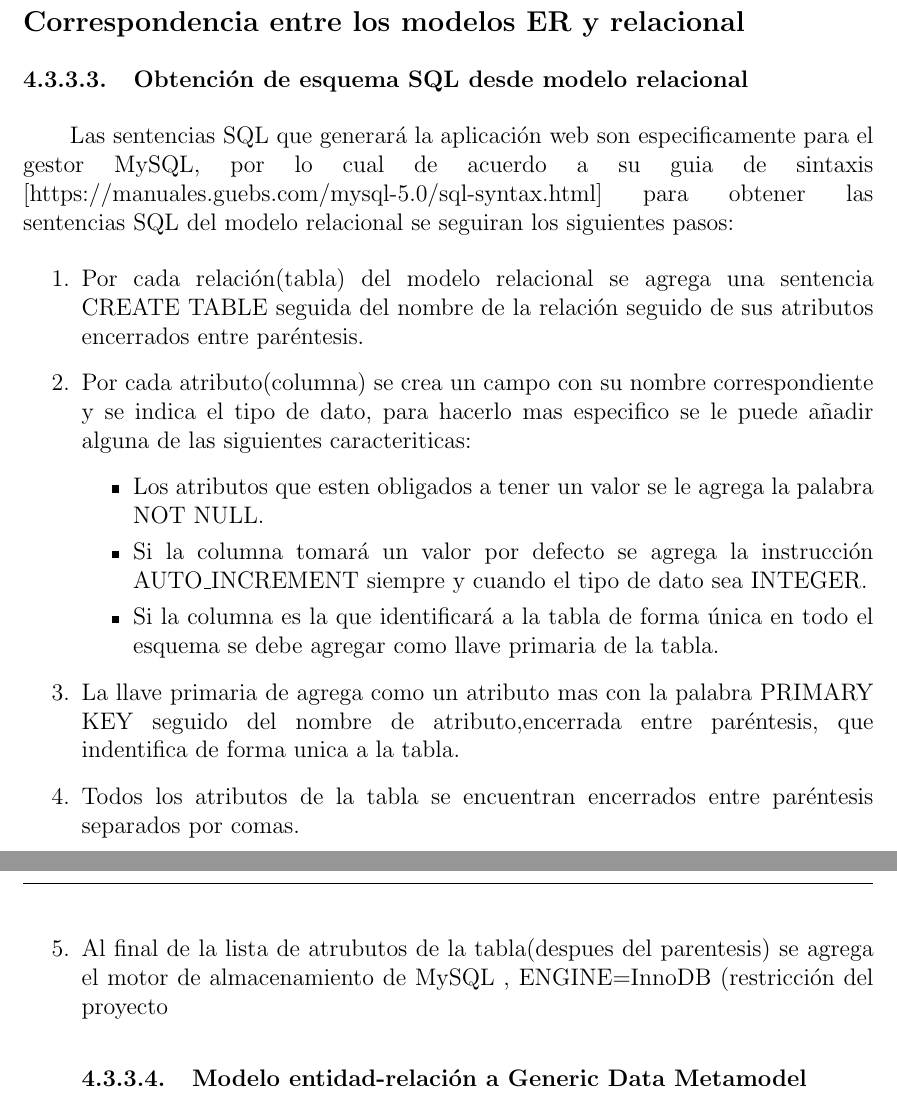
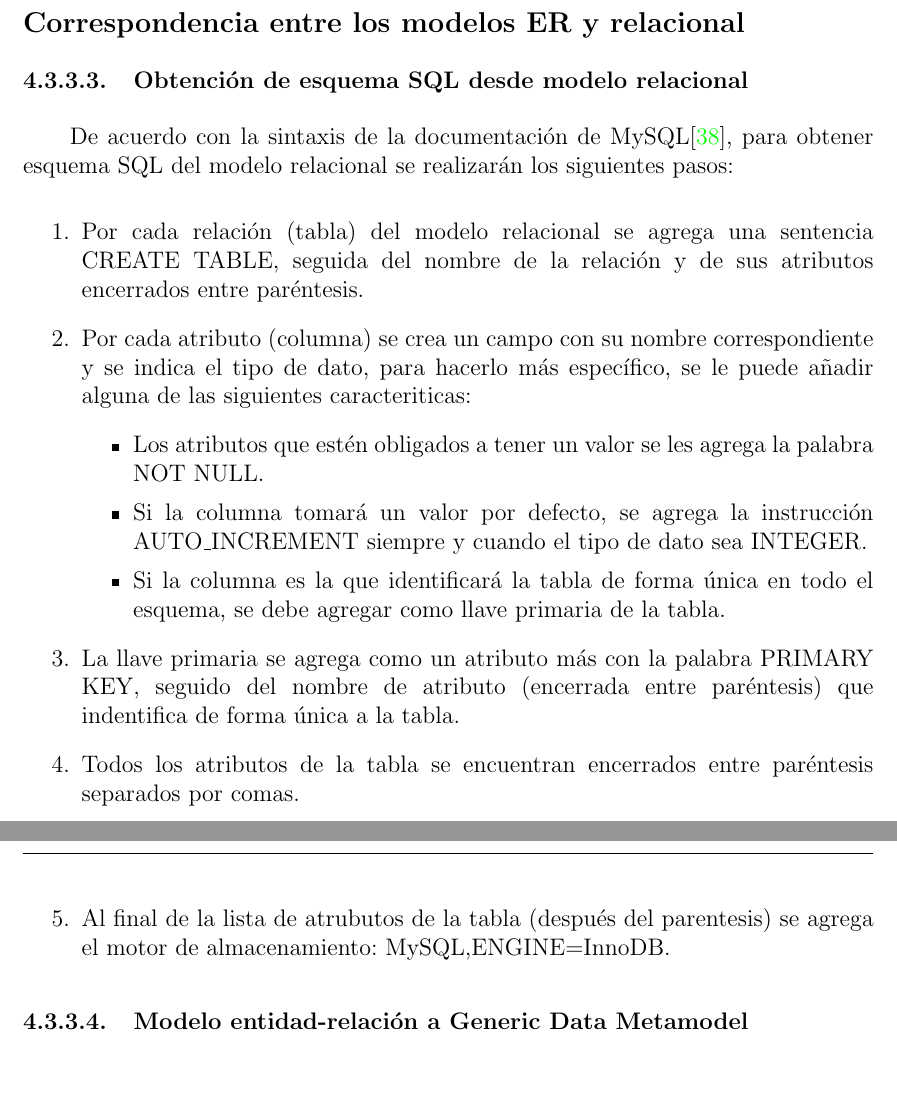
Before and after one commit to martinez-acosta/DOCS-TT-2019-B052, a LaTeX document (2019-B052.tex, which reads analisisDiseño/algoritmos/relational_to_sql.tex): two parts of pages 76 and 77 of 89, joined at a grey line, cut so that both start at the same text, the shorter picture padded with empty space. Compiled offline with pdfLaTeX.

Commit message:
avances redaccion algoritmos

```diff
--- a/analisisDiseño/algoritmos/relational_to_sql.tex
+++ b/analisisDiseño/algoritmos/relational_to_sql.tex
@@ -1,16 +1,17 @@
 \subsubsection{Obtención de esquema SQL desde modelo relacional}
 
 
-Las sentencias SQL que generará la aplicación web son especificamente para el gestor MySQL, por lo cual de acuerdo a su guia de sintaxis [https://manuales.guebs.com/mysql-5.0/sql-syntax.html] para obtener las sentencias SQL del modelo relacional se seguiran los siguientes pasos:
+De acuerdo con la sintaxis de la documentación de MySQL\cite{mysql_mysql_2020}, para obtener esquema SQL del modelo relacional se realizarán los siguientes pasos:
 
 \begin{enumerate}
-  \item Por cada relación(tabla) del modelo relacional se agrega una sentencia CREATE TABLE seguida del nombre de la relación seguido de sus atributos encerrados entre paréntesis.
-  \item Por cada atributo(columna) se crea un campo con su nombre correspondiente y se indica el tipo de dato, para hacerlo mas especifico se le puede añadir alguna de las siguientes caracteriticas:
+  \item Por cada relación (tabla) del modelo relacional se agrega una sentencia CREATE TABLE, seguida del nombre de la relación y de sus atributos encerrados entre paréntesis.
+  \item Por cada atributo (columna) se crea un campo con su nombre correspondiente y se indica el tipo de dato, para hacerlo más específico, se le puede añadir alguna de las siguientes caracteriticas:
   \begin{itemize}
-    \item Los atributos que esten obligados a tener un valor se le agrega la palabra NOT NULL.
-    \item Si la columna tomará un valor por defecto se agrega la instrucción AUTO\_INCREMENT siempre y cuando el tipo de dato sea INTEGER.
-    \item Si la columna es la que identificará a la tabla de forma única en todo el esquema se debe agregar como llave primaria de la tabla.
+    \item Los atributos que estén obligados a tener un valor se les agrega la palabra NOT NULL.
+    \item Si la columna tomará un valor por defecto, se agrega la instrucción AUTO\_INCREMENT siempre y cuando el tipo de dato sea INTEGER.
+    \item Si la columna es la que identificará la tabla de forma única en todo el esquema, se debe agregar como llave primaria de la tabla.
   \end{itemize}
-  \item La llave primaria de agrega como un atributo mas con la palabra PRIMARY KEY seguido del nombre de atributo,encerrada entre paréntesis, que indentifica de forma unica a la tabla.
+  \item La llave primaria se agrega como un atributo más con la palabra PRIMARY KEY, seguido del nombre de atributo (encerrada entre paréntesis) que indentifica de forma única a la tabla.
   \item Todos los atributos de la tabla se encuentran encerrados entre paréntesis separados por comas.
-  \item Al final de la lista de atrubutos de la tabla(despues del parentesis) se agrega el motor de almacenamiento de MySQL , ENGINE=InnoDB (restricción del proyecto
+  \item Al final de la lista de atrubutos de la tabla (después del parentesis) se agrega el motor de almacenamiento: MySQL,ENGINE=InnoDB.
+\end{enumerate}
```
Also changed, not shown: analisisDiseño/algoritmos/er_validations.tex (+2 -2 lines), analisisDiseño/factibilidad/costos_de_desarrollo.tex (+1 -1 lines), 2019-B052.pdf, 1 other file.
